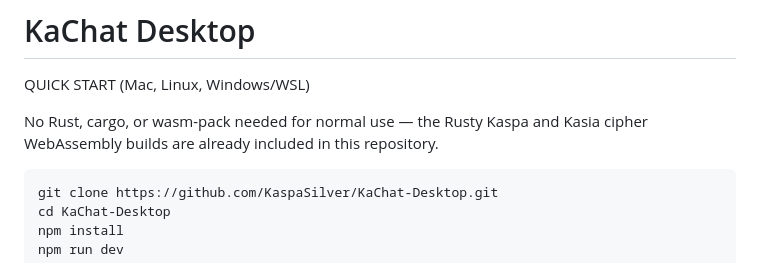
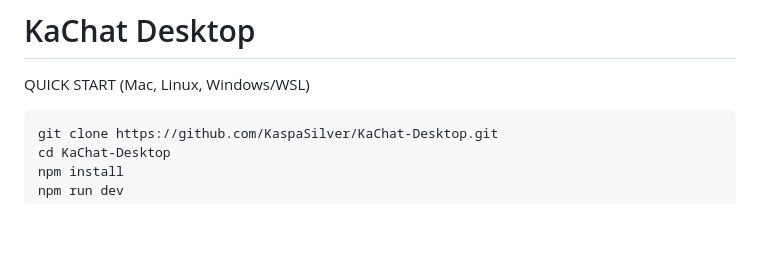
Before and after one commit to STP-KAS/kaachat-desktop, a Markdown page: README.md, the part around the change. Rendered like a GitHub page; blank space fills up the shorter version.

Commit message:
Simplify quick start instructions in README
Remove unnecessary installation instructions for Rust and related tools.

````diff
--- a/README.md
+++ b/README.md
@@ -1,10 +1,6 @@
 # KaChat Desktop
 
 QUICK START (Mac, Linux, Windows/WSL)
-
-
-No Rust, cargo, or wasm-pack needed for normal use — the Rusty Kaspa and
-Kasia cipher WebAssembly builds are already included in this repository.
 
 ```
 git clone https://github.com/KaspaSilver/KaChat-Desktop.git
````
